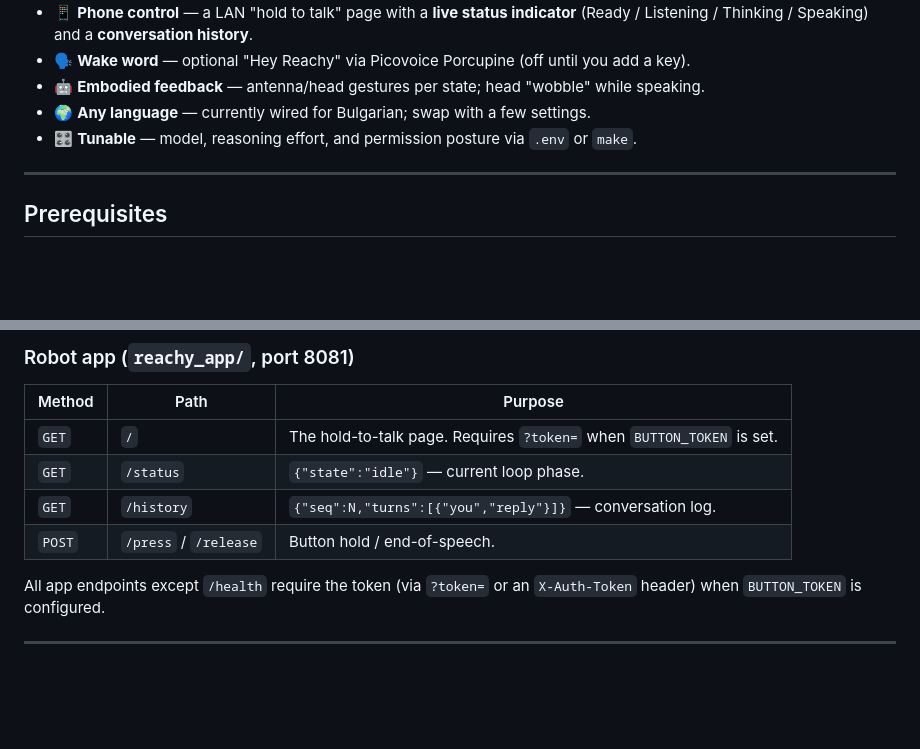
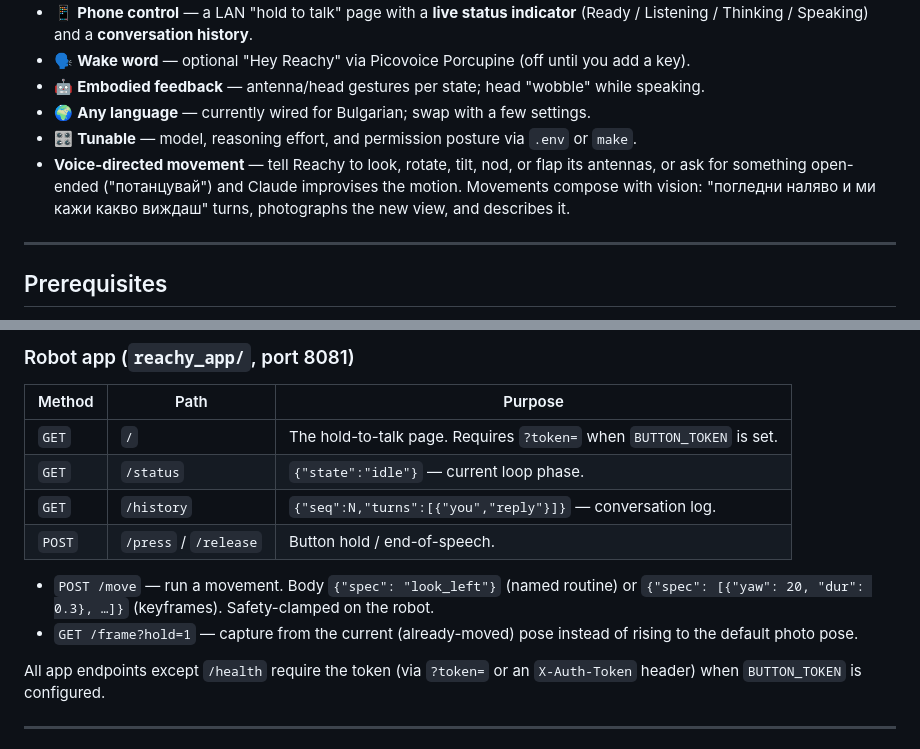
Before and after one commit to miraclebg/reachy-mini-claude-cli-connector, a Markdown page: README.md, 2 parts joined by grey strips. Drawn GitHub-style; blank space fills up the shorter version.

```diff
--- a/README.md
+++ b/README.md
@@ -62,6 +62,10 @@ See [`DESIGN.md`](DESIGN.md) for the full rationale and locked decisions.
 - 🤖 **Embodied feedback** — antenna/head gestures per state; head "wobble" while speaking.
 - 🌍 **Any language** — currently wired for Bulgarian; swap with a few settings.
 - 🎛️ **Tunable** — model, reasoning effort, and permission posture via `.env` or `make`.
+- **Voice-directed movement** — tell Reachy to look, rotate, tilt, nod, or flap its
+  antennas, or ask for something open-ended ("потанцувай") and Claude improvises the
+  motion. Movements compose with vision: "погледни наляво и ми кажи какво виждаш" turns,
+  photographs the new view, and describes it.
 
 ---
 
@@ -225,6 +277,11 @@ Served at `http://<host>:8081/`. It's a small chat UI:
 | `GET`  | `/status` | `{"state":"idle"}` — current loop phase. |
 | `GET`  | `/history` | `{"seq":N,"turns":[{"you","reply"}]}` — conversation log. |
 | `POST` | `/press` / `/release` | Button hold / end-of-speech. |
+
+- `POST /move` — run a movement. Body `{"spec": "look_left"}` (named routine) or
+  `{"spec": [{"yaw": 20, "dur": 0.3}, …]}` (keyframes). Safety-clamped on the robot.
+- `GET /frame?hold=1` — capture from the current (already-moved) pose instead of rising
+  to the default photo pose.
 
 All app endpoints except `/health` require the token (via `?token=` or an
 `X-Auth-Token` header) when `BUTTON_TOKEN` is configured.
```
Also changed, not shown: other parts of README.md (+48 -0 lines).
